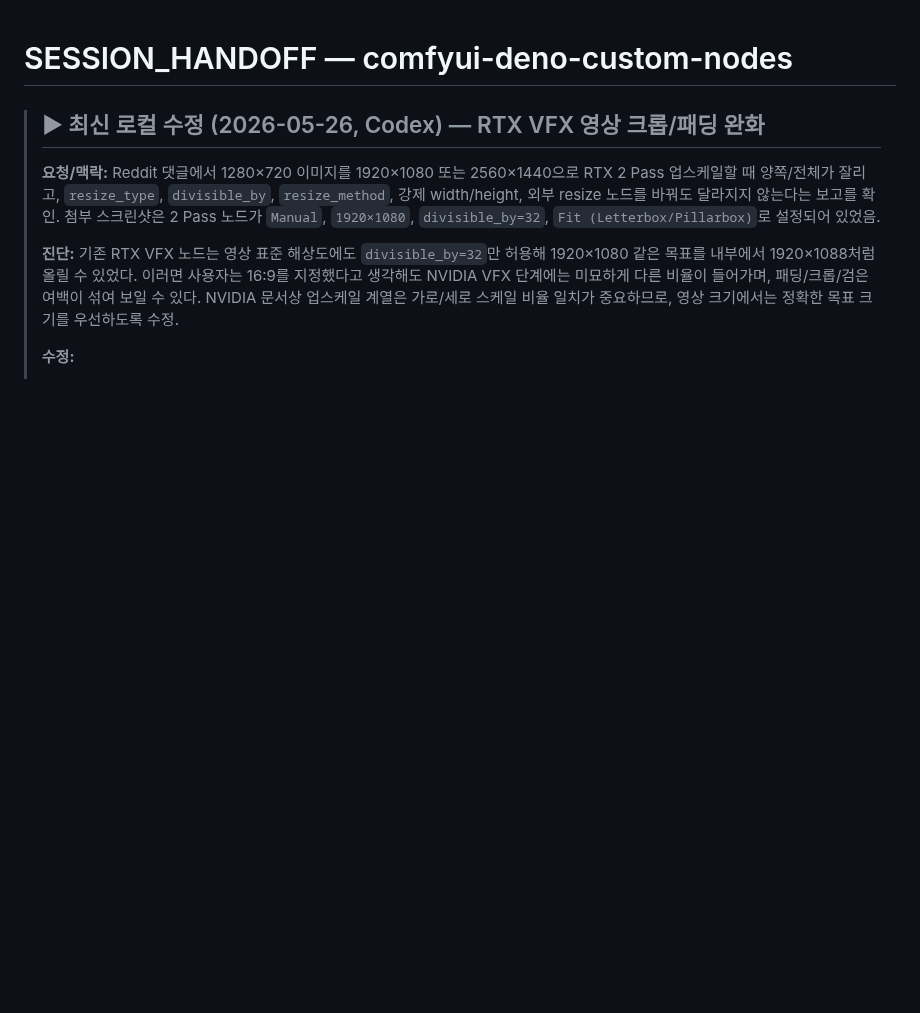
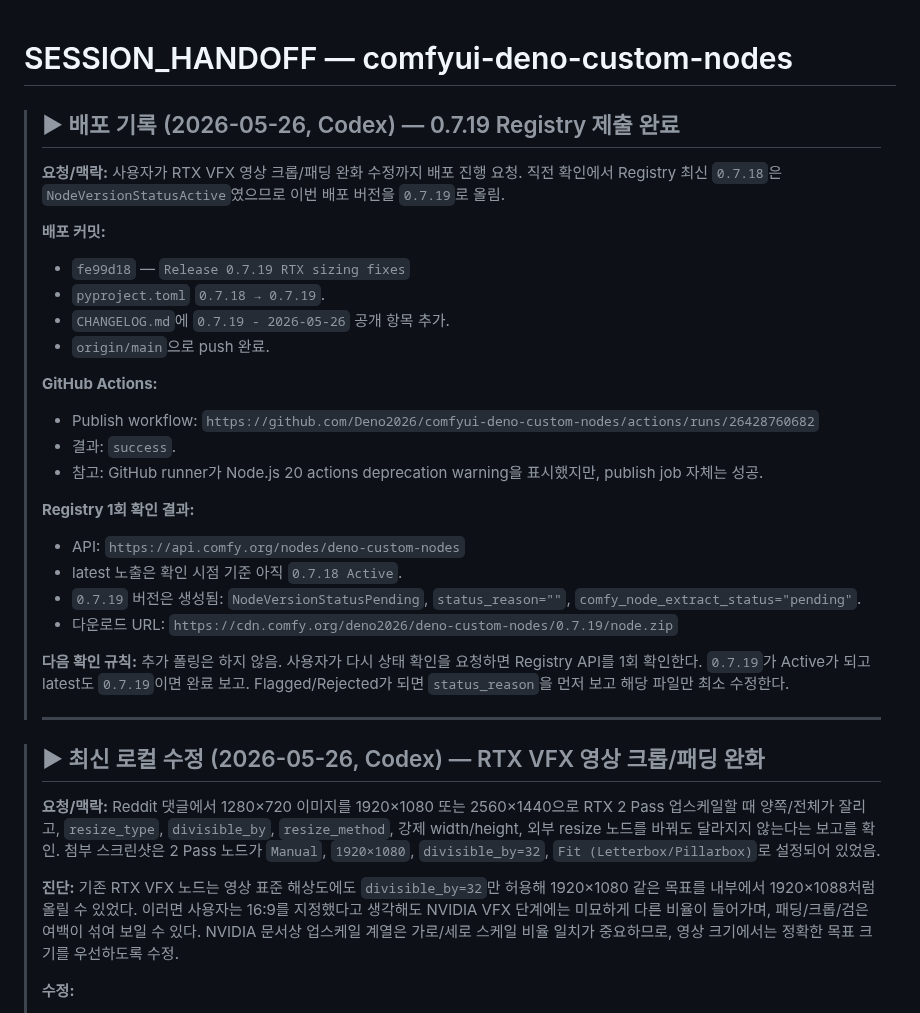
Before and after one commit to Deno2026/comfyui-deno-custom-nodes, a Markdown page: SESSION_HANDOFF.md, the part around the change. GitHub-like rendering; blank space fills up the shorter version.

Commit message:
Record 0.7.19 deployment status
Co-authored-by: Codex <noreply@openai.com>

```diff
--- a/SESSION_HANDOFF.md
+++ b/SESSION_HANDOFF.md
@@ -1,4 +1,39 @@
 # SESSION_HANDOFF — comfyui-deno-custom-nodes
+
+> ## ▶ 배포 기록 (2026-05-26, Codex) — 0.7.19 Registry 제출 완료
+>
+> **요청/맥락:** 사용자가 RTX VFX 영상 크롭/패딩 완화 수정까지 배포 진행 요청.
+> 직전 확인에서 Registry 최신 `0.7.18`은 `NodeVersionStatusActive`였으므로
+> 이번 배포 버전을 `0.7.19`로 올림.
+>
+> **배포 커밋:**
+> - `fe99d18` — `Release 0.7.19 RTX sizing fixes`
+> - `pyproject.toml` `0.7.18 → 0.7.19`.
+> - `CHANGELOG.md`에 `0.7.19 - 2026-05-26` 공개 항목 추가.
+> - `origin/main`으로 push 완료.
+>
+> **GitHub Actions:**
+> - Publish workflow:
+>   `https://github.com/Deno2026/comfyui-deno-custom-nodes/actions/runs/26428760682`
+> - 결과: `success`.
+> - 참고: GitHub runner가 Node.js 20 actions deprecation warning을 표시했지만,
+>   publish job 자체는 성공.
+>
+> **Registry 1회 확인 결과:**
+> - API: `https://api.comfy.org/nodes/deno-custom-nodes`
+> - latest 노출은 확인 시점 기준 아직 `0.7.18 Active`.
+> - `0.7.19` 버전은 생성됨:
+>   `NodeVersionStatusPending`, `status_reason=""`,
+>   `comfy_node_extract_status="pending"`.
+> - 다운로드 URL:
+>   `https://cdn.comfy.org/deno2026/deno-custom-nodes/0.7.19/node.zip`
+>
+> **다음 확인 규칙:** 추가 폴링은 하지 않음. 사용자가 다시 상태 확인을 요청하면
+> Registry API를 1회 확인한다. `0.7.19`가 Active가 되고 latest도 `0.7.19`이면
+> 완료 보고. Flagged/Rejected가 되면 `status_reason`을 먼저 보고 해당 파일만
+> 최소 수정한다.
+>
+> ---
 
 > ## ▶ 최신 로컬 수정 (2026-05-26, Codex) — RTX VFX 영상 크롭/패딩 완화
 >
```
